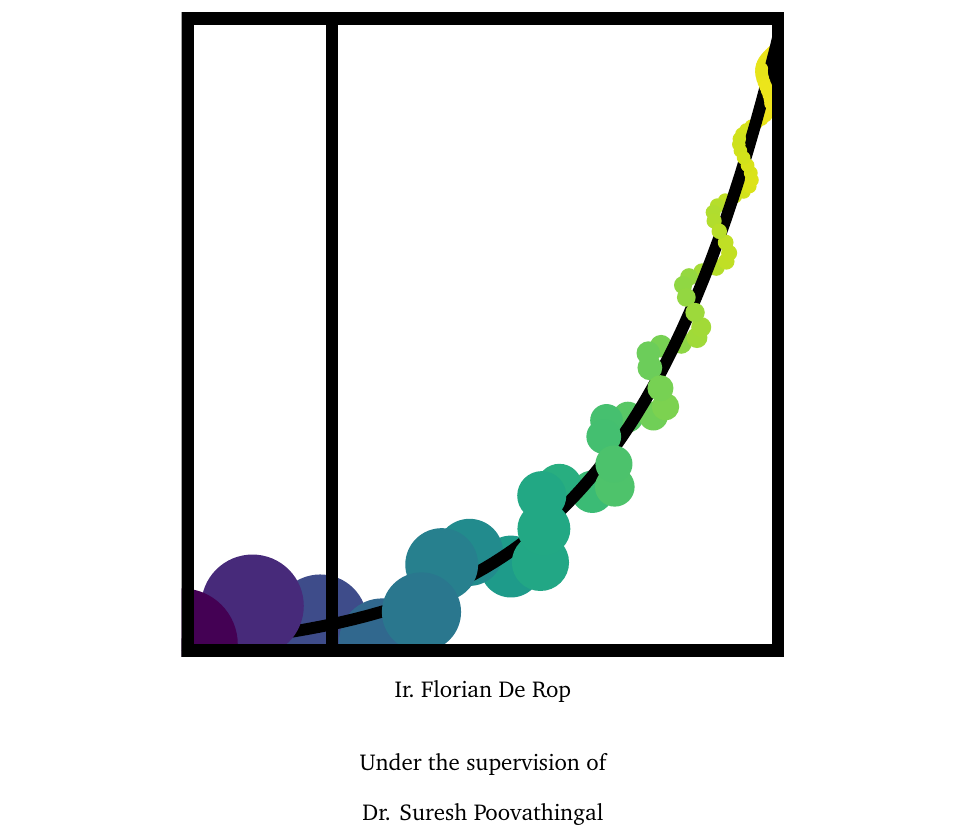
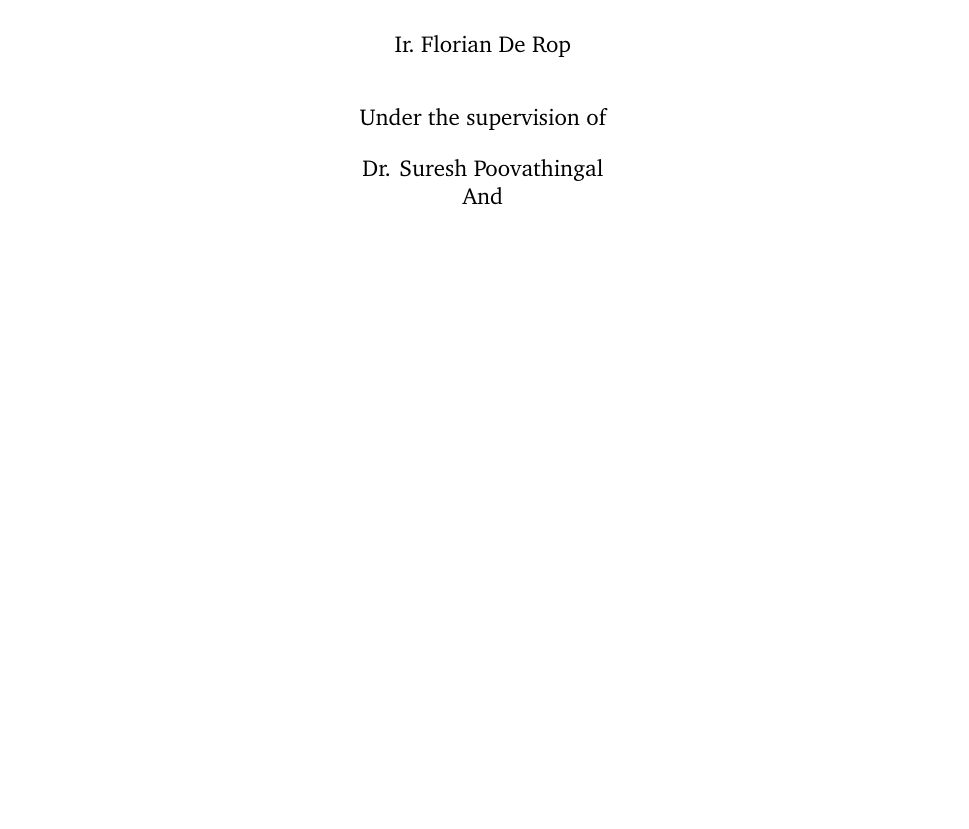
Before and after one commit to fderop/phd_thesis, a LaTeX thesis (phd_thesis.tex, which reads content/title_page.tex): part of page 1 of 89, cut so that both start at the same text, the shorter picture padded with empty space. Compiled offline with XeLaTeX; a missing font is replaced by an installed copy or a similar font.

Commit message:
this might be pretty nice

```diff
--- a/content/title_page.tex
+++ b/content/title_page.tex
@@ -20,6 +20,7 @@
 		Under the supervision of\\
 		\vspace{0.4cm}
 		Dr. Suresh Poovathingal\\
+		And\\
 		Prof.\ Dr.\ Ir.\ Stein Aerts\\
 
 	\end{center}
```
